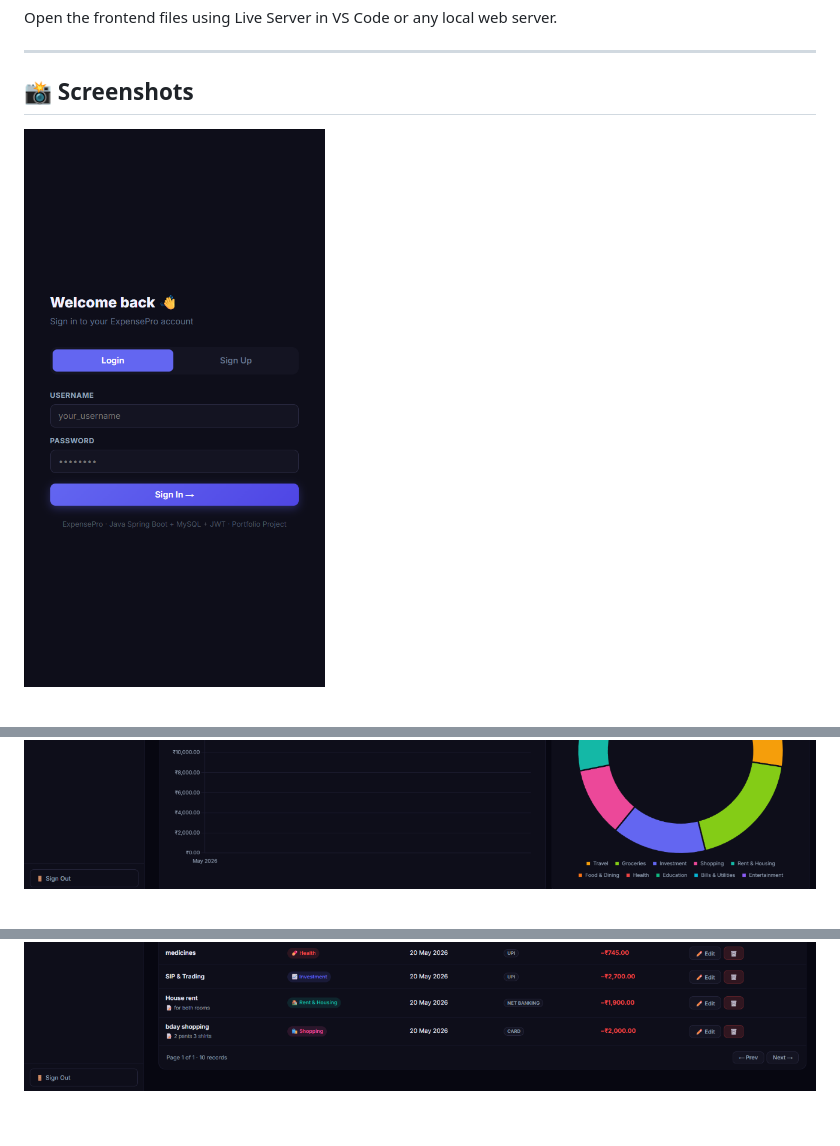
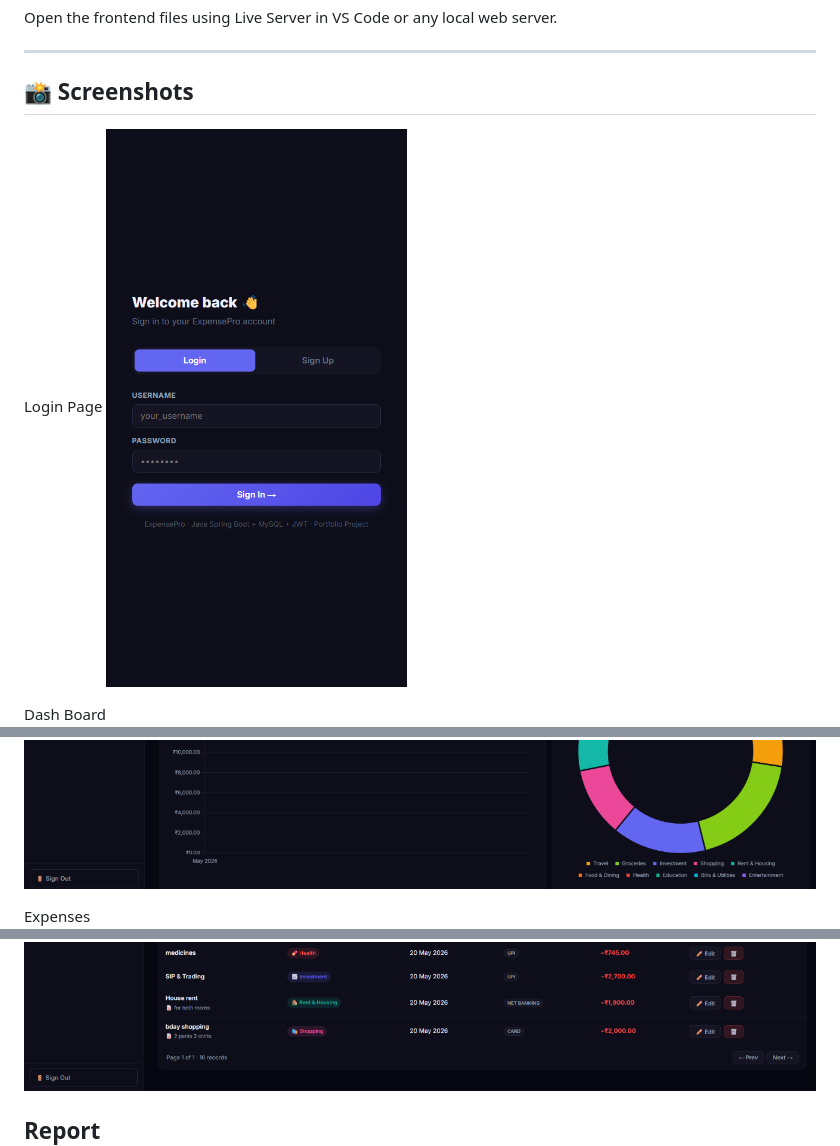
Before and after one commit to Ajay0206/smart-expense-tracker-v2-final, a Markdown page: README.md, 3 parts joined by grey strips. Drawn GitHub-style.

```diff
--- a/README.md
+++ b/README.md
@@ -121,12 +121,16 @@ Open the frontend files using Live Server in VS Code or any local web server.
 
 ---
 ## 📸 Screenshots
+Login Page
 ![Login Page](ScreenShots/Login_page.png)
 
+Dash Board
 ![Dashboard](ScreenShots/Dash_Board.png)
 
+Expenses
 ![Expenses](ScreenShots/Expenses_page.png)
 
+Report
 ![Reports](ScreenShots/Reports.png)
 ---
 
```
